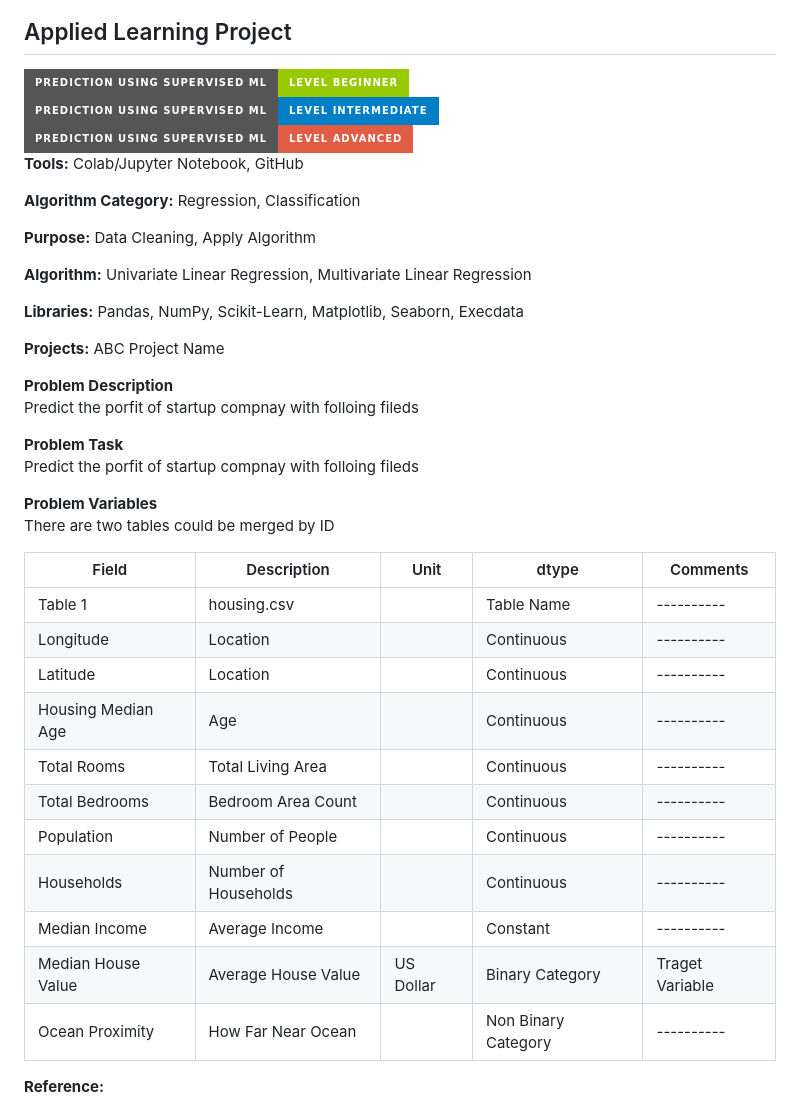
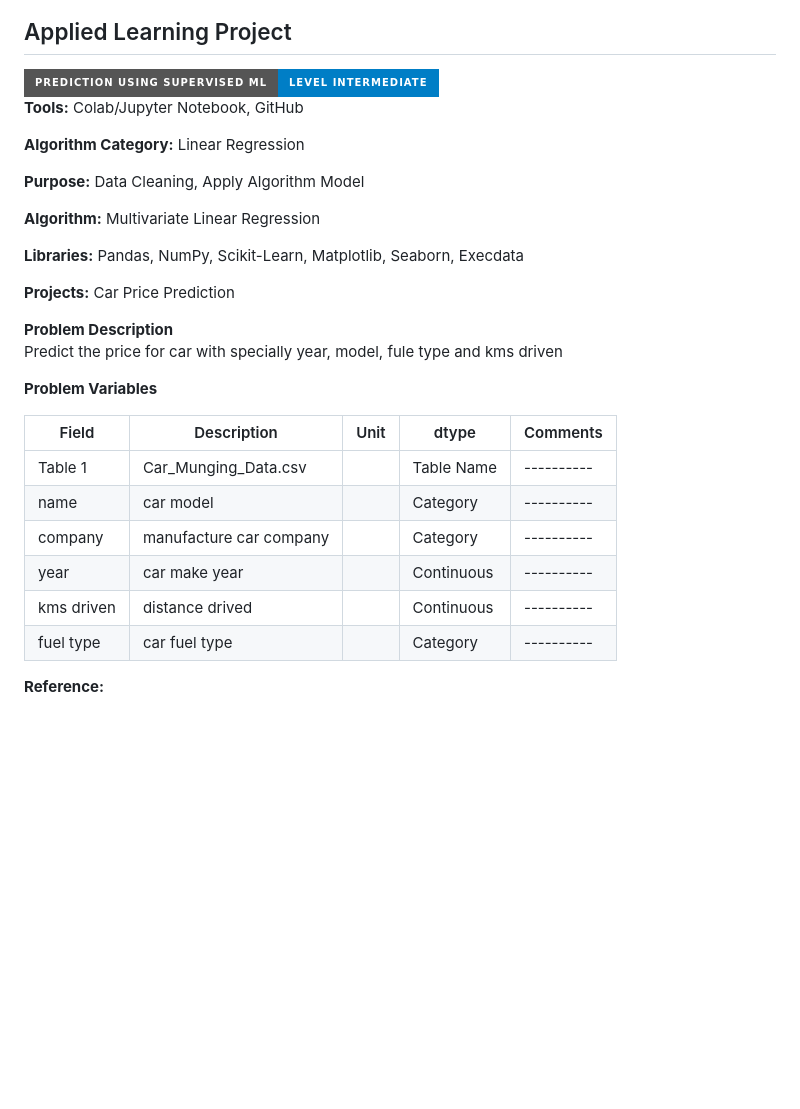
Before and after one commit to bdfd/Section6.Project01-Car-Price-Predictor, a Markdown page: README.md, the part around the change printed below. GitHub-like rendering; badges without logos; blank space fills up the shorter version.

```diff
--- a/README.md
+++ b/README.md
@@ -16,44 +10,33 @@ Common Tag: data-science, python, data-visualization, sql, data-analytics, excel
 
 ## Applied Learning Project
 
-<img height="27" src="https://img.shields.io/badge/Prediction using Supervised ML -Level  Beginner-green.svg?&style=for-the-badge&logo=TheSparksFoundation&logoColor=red" />
 <img height="27" src="https://img.shields.io/badge/Prediction using Supervised ML -Level  Intermediate-blue.svg?&style=for-the-badge&logo=TheSparksFoundation&logoColor=red" />
-<img height="27" src="https://img.shields.io/badge/Prediction using Supervised ML -Level  Advanced-red.svg?&style=for-the-badge&logo=TheSparksFoundation&logoColor=red" />
 
 **Tools:** Colab/Jupyter Notebook, GitHub
 
-**Algorithm Category:** Regression, Classification
+**Algorithm Category:** Linear Regression
 
-**Purpose:** Data Cleaning, Apply Algorithm
+**Purpose:** Data Cleaning, Apply Algorithm Model
 
-**Algorithm:** Univariate Linear Regression, Multivariate Linear Regression
+**Algorithm:** Multivariate Linear Regression
 
 **Libraries:** Pandas, NumPy, Scikit-Learn, Matplotlib, Seaborn, Execdata
 
-**Projects:** ABC Project Name
+**Projects:** Car Price Prediction
 
 **Problem Description**
-Predict the porfit of startup compnay with folloing fileds
-
-**Problem Task**
-Predict the porfit of startup compnay with folloing fileds
+Predict the price for car with specially year, model, fule type and kms driven
 
 **Problem Variables**
-There are two tables could be merged by ID
 
-| Field              | Description          | Unit      | dtype               | Comments        |
-| ------------------ | -------------------- | --------- | ------------------- | --------------- |
-| Table 1            | housing.csv          |           | Table Name          | ----------      |
-| Longitude          | Location             |           | Continuous          | ----------      |
-| Latitude           | Location             |           | Continuous          | ----------      |
-| Housing Median Age | Age                  |           | Continuous          | ----------      |
-| Total Rooms        | Total Living Area    |           | Continuous          | ----------      |
-| Total Bedrooms     | Bedroom Area Count   |           | Continuous          | ----------      |
-| Population         | Number of People     |           | Continuous          | ----------      |
-| Households         | Number of Households |           | Continuous          | ----------      |
-| Median Income      | Average Income       |           | Constant            | ----------      |
-| Median House Value | Average House Value  | US Dollar | Binary Category     | Traget Variable |
-| Ocean Proximity    | How Far Near Ocean   |           | Non Binary Category | ----------      |
+| Field      | Description             | Unit | dtype      | Comments   |
+| ---------- | ----------------------- | ---- | ---------- | ---------- |
+| Table 1    | Car_Munging_Data.csv    |      | Table Name | ---------- |
+| name       | car model               |      | Category   | ---------- |
+| company    | manufacture car company |      | Category   | ---------- |
+| year       | car make year           |      | Continuous | ---------- |
+| kms driven | distance drived         |      | Continuous | ---------- |
+| fuel type  | car fuel type           |      | Category   | ---------- |
 
 **Reference:**
 
```
Also changed, not shown: other parts of README.md (+14 -18 lines).
